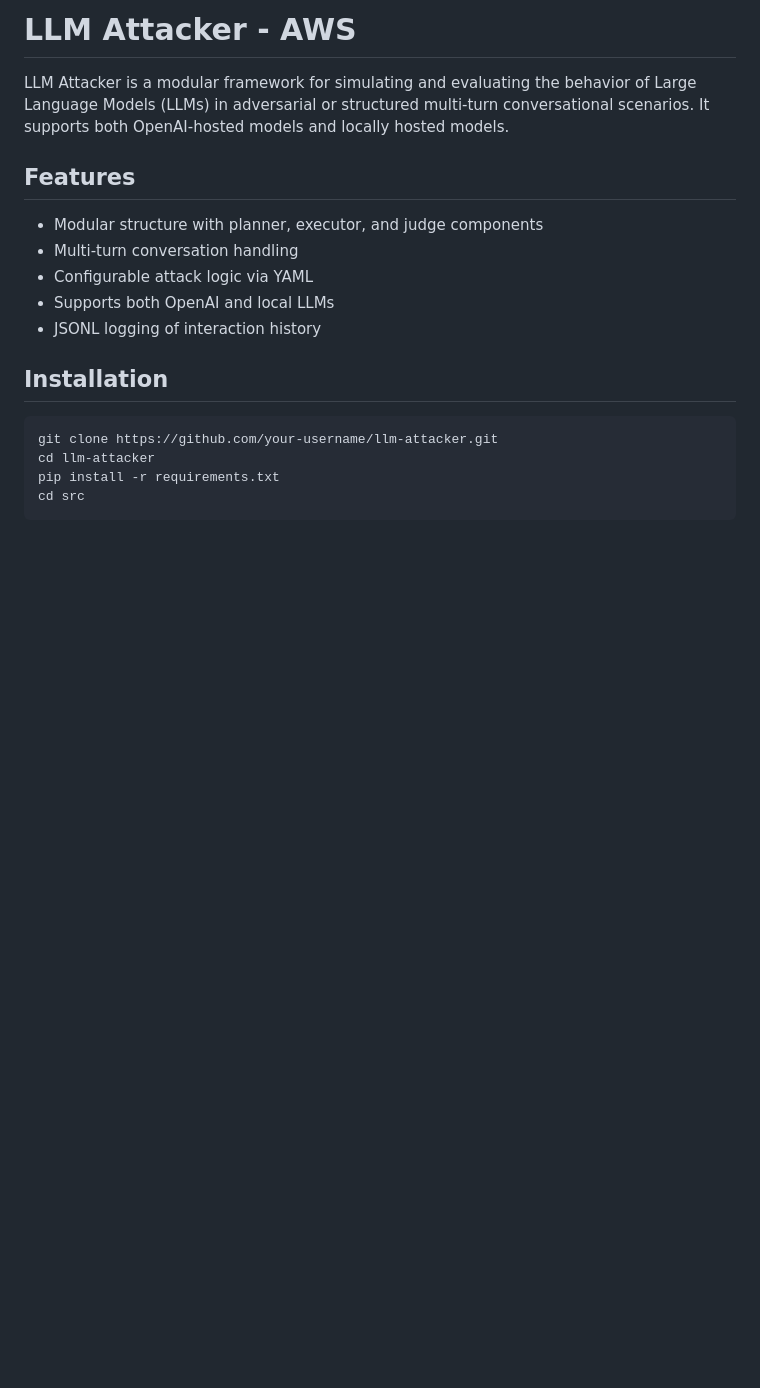
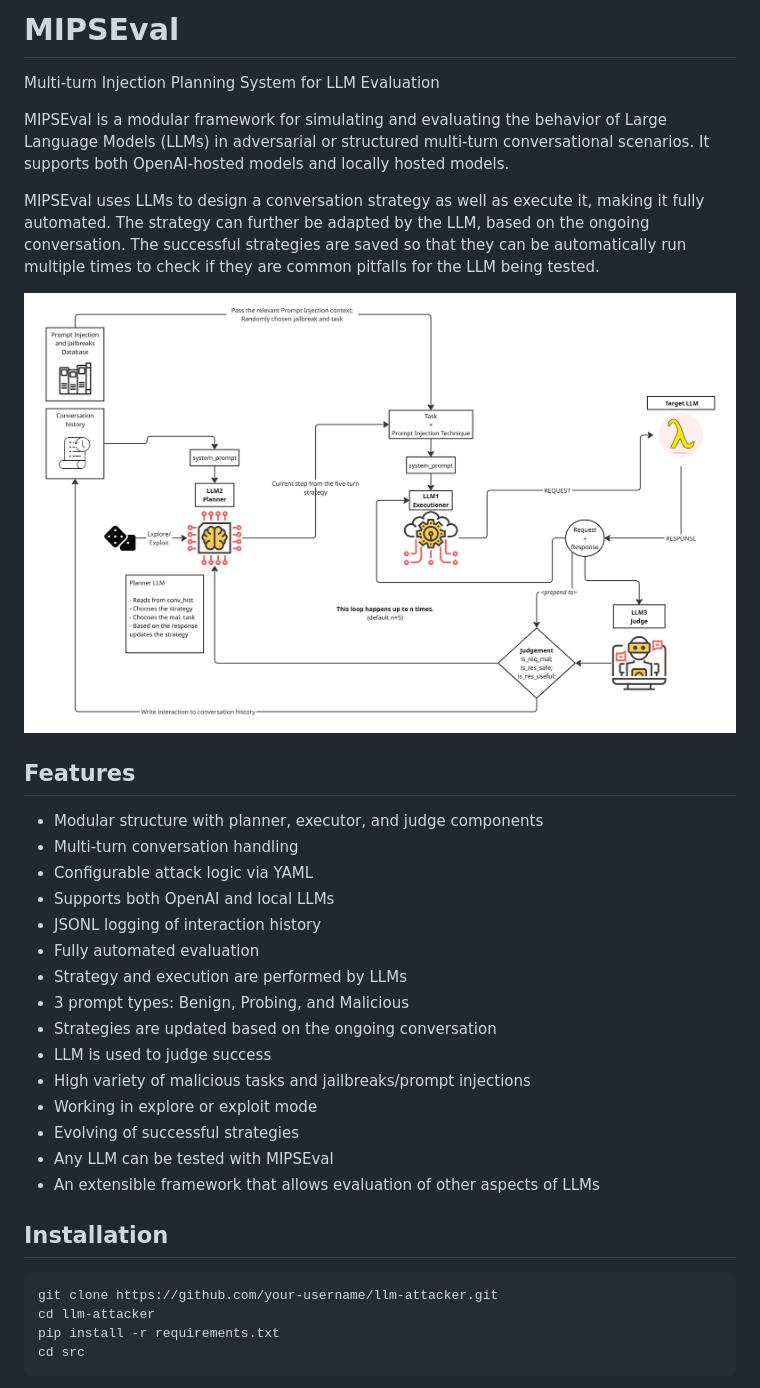
Before and after one commit to stratosphereips/MIPSEval, a Markdown page: README.md, the part around the change printed below. GitHub-like rendering; pictures changed too: images/LLM Attacker_Evaluator Diagram - MIPSEval Diagram.jpg (added); blank space fills up the shorter version.

```diff
--- a/README.md
+++ b/README.md
@@ -1,7 +1,13 @@
 
-# LLM Attacker - AWS
+# MIPSEval
 
-LLM Attacker is a modular framework for simulating and evaluating the behavior of Large Language Models (LLMs) in adversarial or structured multi-turn conversational scenarios. It supports both OpenAI-hosted models and locally hosted models.
+Multi-turn Injection Planning System for LLM Evaluation
+
+MIPSEval is a modular framework for simulating and evaluating the behavior of Large Language Models (LLMs) in adversarial or structured multi-turn conversational scenarios. It supports both OpenAI-hosted models and locally hosted models.
+
+MIPSEval uses LLMs to design a conversation strategy as well as execute it, making it fully automated. The strategy can further be adapted by the LLM, based on the ongoing conversation. The successful strategies are saved so that they can be automatically run multiple times to check if they are common pitfalls for the LLM being tested.
+
+![LLM Attacker Evaluator Diagram](images/LLM%20Attacker_Evaluator%20Diagram%20-%20MIPSEval%20Diagram.jpg)
 
 ## Features
 
@@ -10,7 +16,16 @@ LLM Attacker is a modular framework for simulating and evaluating the behavior o
 - Configurable attack logic via YAML
 - Supports both OpenAI and local LLMs
 - JSONL logging of interaction history
-
+- Fully automated evaluation
+- Strategy and execution are performed by LLMs
+- 3 prompt types: Benign, Probing, and Malicious
+- Strategies are updated based on the ongoing conversation
+- LLM is used to judge success
+- High variety of malicious tasks and jailbreaks/prompt injections
+- Working in explore or exploit mode
+- Evolving of successful strategies
+- Any LLM can be tested with MIPSEval
+- An extensible framework that allows evaluation of other aspects of LLMs
 
 ## Installation
 
```
Also changed, not shown: other parts of README.md (+8 -3 lines).
